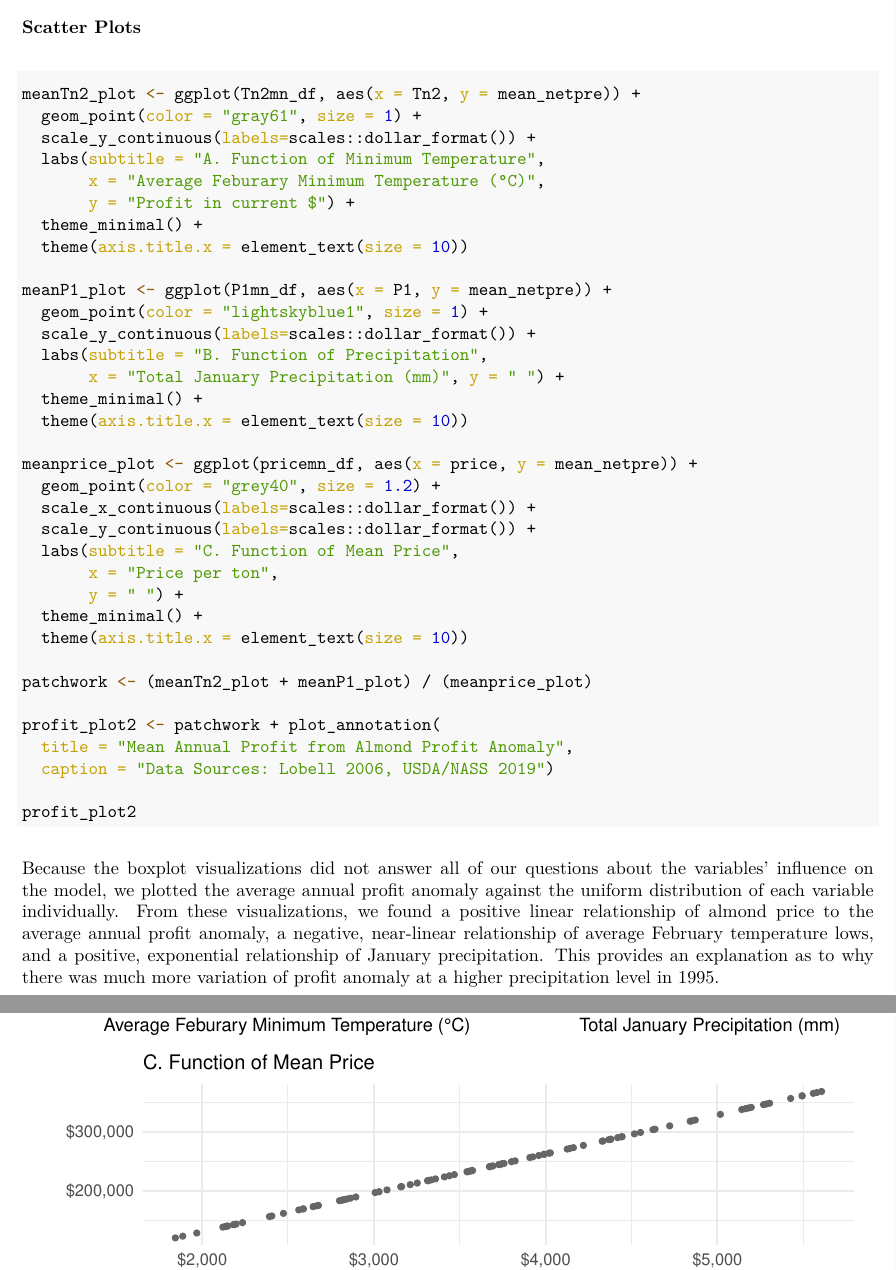
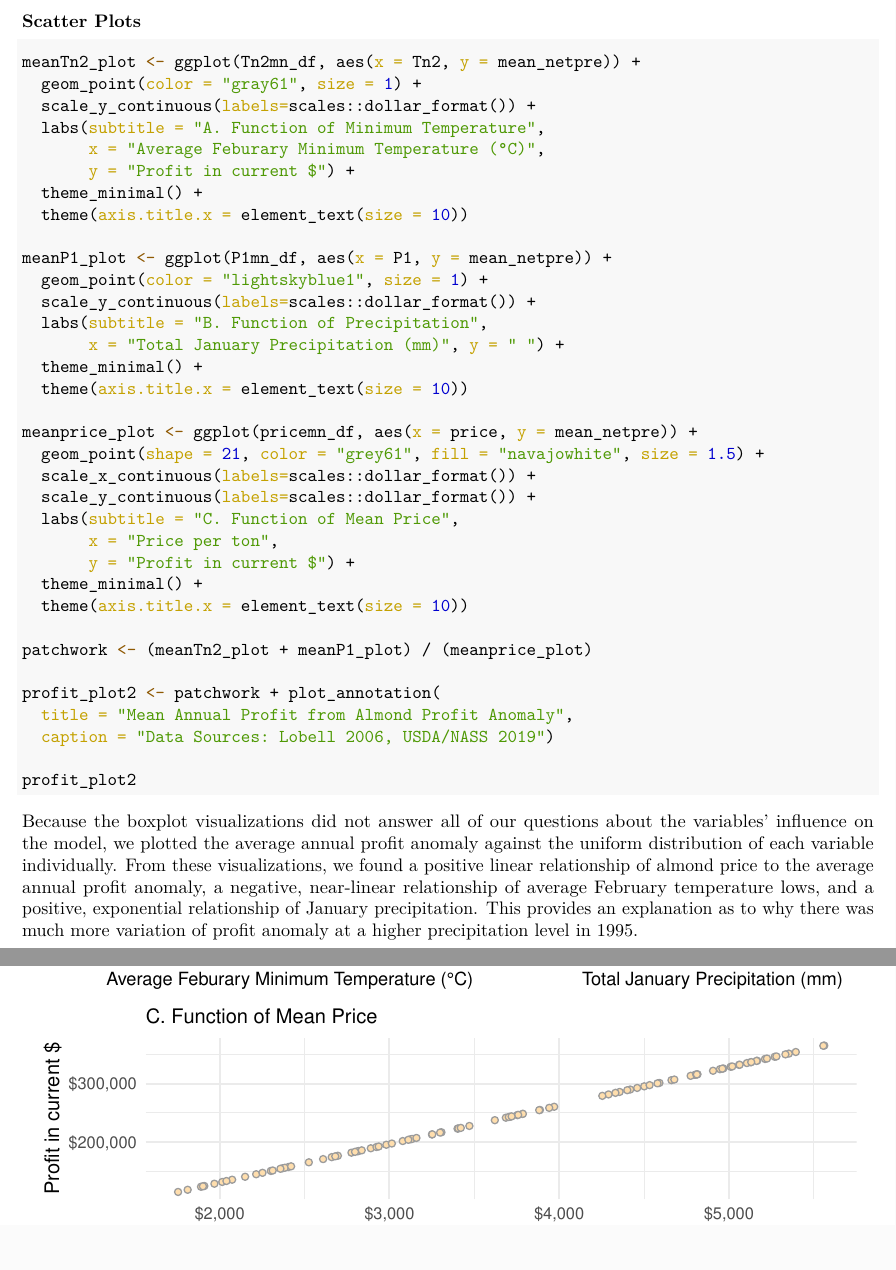
Before and after one commit to juliaparish/EDS230_EnviroModeling_AlmondModel, an R Markdown document (HW03_InformalSensitivity.Rmd): two parts of pages 9 and 10 of 11 before the commit and two parts of pages 8 and 9 of 10 after it, joined at a grey line, cut so that both start at the same text, the shorter picture padded with empty space. The pictures show the output file HW03_InformalSensitivity.pdf that the author committed with the source.

Commit message:
updated pdf, png with new profit_plot2 chart

```diff
--- a/HW03_InformalSensitivity.Rmd
+++ b/HW03_InformalSensitivity.Rmd
@@ -291,12 +293,12 @@ meanP1_plot <- ggplot(P1mn_df, aes(x = P1, y = mean_netpre)) +
   theme(axis.title.x = element_text(size = 10))
 
 meanprice_plot <- ggplot(pricemn_df, aes(x = price, y = mean_netpre)) +
-  geom_point(color = "grey40", size = 1.2) +
+  geom_point(shape = 21, color = "grey61", fill = "navajowhite", size = 1.5) +
   scale_x_continuous(labels=scales::dollar_format()) +
   scale_y_continuous(labels=scales::dollar_format()) +
   labs(subtitle = "C. Function of Mean Price",
        x = "Price per ton",
-       y = " ") +
+       y = "Profit in current $") +
   theme_minimal() +
   theme(axis.title.x = element_text(size = 10))
 
```
Also changed, not shown: HW03_InformalSensitivity.pdf, meanannualprofit.png, HW03_InformalSensitivity.Rmd (5 more changed lines).
